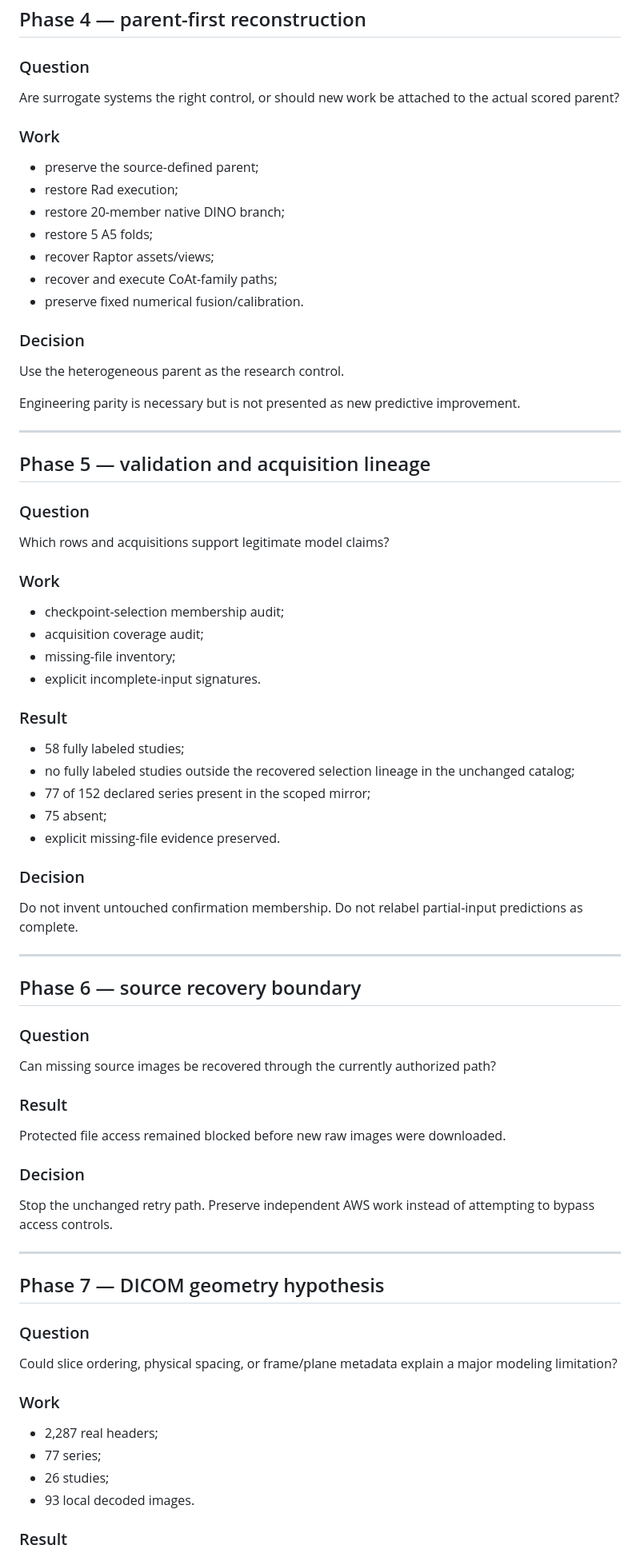
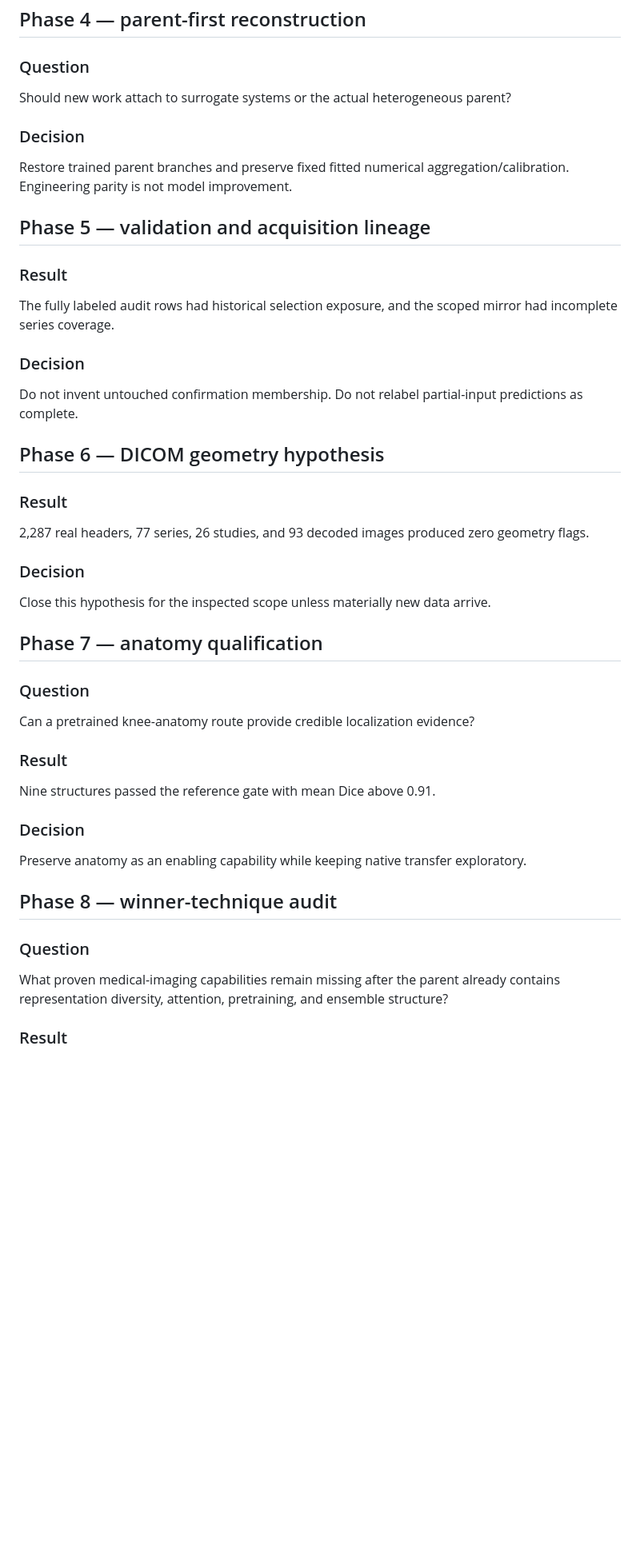
Before and after one commit to alvaromendizabal/rsna-knee-abnormality-detection, a Markdown page: docs/RESEARCH_TIMELINE.md, the part around one of its changes. Shown at 80% size. Drawn GitHub-style; blank space fills up the shorter version.

Commit message:
Extend research decision timeline through Stage104

```diff
--- a/docs/RESEARCH_TIMELINE.md
+++ b/docs/RESEARCH_TIMELINE.md
@@ -58,69 +30,41 @@ Retain a positive development challenger. Do not generalize a target-specific im
 ## Phase 4 — parent-first reconstruction
 
 ### Question
-Are surrogate systems the right control, or should new work be attached to the actual scored parent?
-
-### Work
-- preserve the source-defined parent;
-- restore Rad execution;
-- restore 20-member native DINO branch;
-- restore 5 A5 folds;
-- recover Raptor assets/views;
-- recover and execute CoAt-family paths;
-- preserve fixed numerical fusion/calibration.
+Should new work attach to surrogate systems or the actual heterogeneous parent?
 
 ### Decision
-Use the heterogeneous parent as the research control.
-
-Engineering parity is necessary but is not presented as new predictive improvement.
-
----
+Restore trained parent branches and preserve fixed fitted numerical aggregation/calibration. Engineering parity is not model improvement.
 
 ## Phase 5 — validation and acquisition lineage
 
-### Question
-Which rows and acquisitions support legitimate model claims?
-
-### Work
-- checkpoint-selection membership audit;
-- acquisition coverage audit;
-- missing-file inventory;
-- explicit incomplete-input signatures.
-
 ### Result
-- 58 fully labeled studies;
-- no fully labeled studies outside the recovered selection lineage in the unchanged catalog;
-- 77 of 152 declared series present in the scoped mirror;
-- 75 absent;
-- explicit missing-file evidence preserved.
+The fully labeled audit rows had historical selection exposure, and the scoped mirror had incomplete series coverage.
 
 ### Decision
 Do not invent untouched confirmation membership. Do not relabel partial-input predictions as complete.
 
----
+## Phase 6 — DICOM geometry hypothesis
 
-## Phase 6 — source recovery boundary
+### Result
+2,287 real headers, 77 series, 26 studies, and 93 decoded images produced zero geometry flags.
+
+### Decision
+Close this hypothesis for the inspected scope unless materially new data arrive.
+
+## Phase 7 — anatomy qualification
 
 ### Question
-Can missing source images be recovered through the currently authorized path?
+Can a pretrained knee-anatomy route provide credible localization evidence?
 
 ### Result
-Protected file access remained blocked before new raw images were downloaded.
+Nine structures passed the reference gate with mean Dice above 0.91.
 
 ### Decision
-Stop the unchanged retry path. Preserve independent AWS work instead of attempting to bypass access controls.
+Preserve anatomy as an enabling capability while keeping native transfer exploratory.
 
----
-
-## Phase 7 — DICOM geometry hypothesis
+## Phase 8 — winner-technique audit
 
 ### Question
-Could slice ordering, physical spacing, or frame/plane metadata explain a major modeling limitation?
-
-### Work
-- 2,287 real headers;
-- 77 series;
-- 26 studies;
-- 93 local decoded images.
+What proven medical-imaging capabilities remain missing after the parent already contains representation diversity, attention, pretraining, and ensemble structure?
 
 ### Result
```
Also changed, not shown: other parts of docs/RESEARCH_TIMELINE.md (+44 -79 lines).
